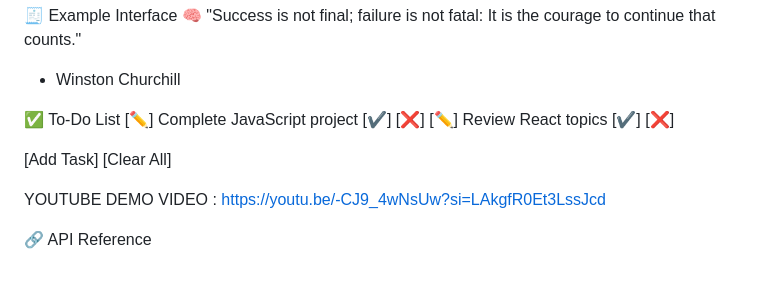
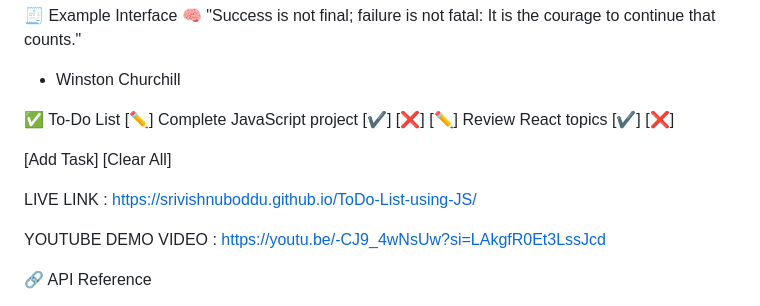
Before and after one commit to Srivishnuboddu/ToDo-List-using-JS, a Markdown page: README.md, the part around the change. Rendered like a GitHub page; blank space fills up the shorter version.

Commit message:
Add live link and YouTube demo video to README

```diff
--- a/README.md
+++ b/README.md
@@ -95,6 +95,8 @@ Click the “Refresh Quote” button to load a new one anytime.
 
 [Add Task] [Clear All]
 
+LIVE LINK : https://srivishnuboddu.github.io/ToDo-List-using-JS/
+
 YOUTUBE DEMO VIDEO : https://youtu.be/-CJ9_4wNsUw?si=LAkgfR0Et3LssJcd
 
 🔗 API Reference
```
